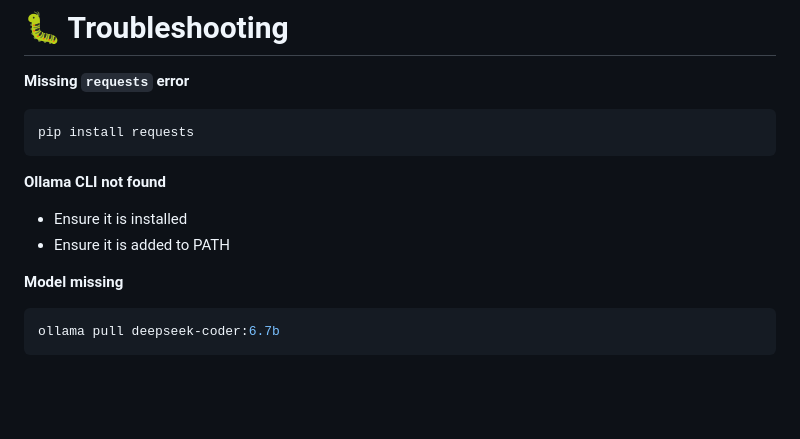
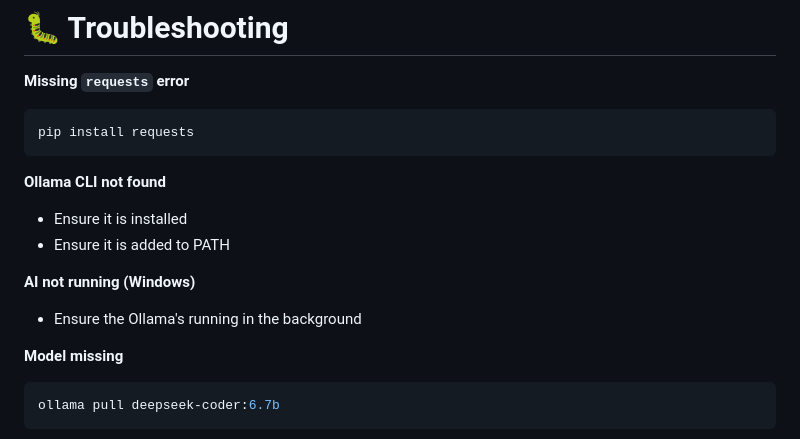
Before and after one commit to PinkMath/AI-Terminal, a Markdown page: README.md, the part around the change. Rendered like a GitHub page; blank space fills up the shorter version.

````diff
--- a/README.md
+++ b/README.md
@@ -196,6 +196,9 @@ pip install requests
 - Ensure it is installed
 - Ensure it is added to PATH
 
+**AI not running (Windows)**
+- Ensure the Ollama's running in the background
+
 **Model missing**
 ```bash
 ollama pull deepseek-coder:6.7b
````
